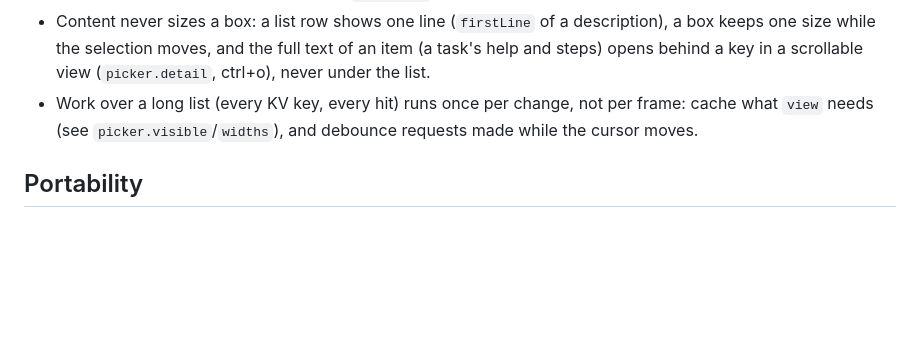
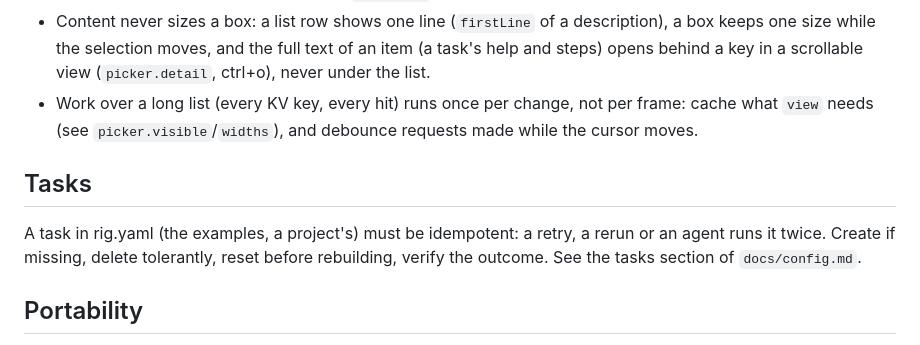
Before and after one commit to goxang/rig, a Markdown page: skills/rig-dev/SKILL.md, the part around the change. Rendered like a GitHub page; blank space fills up the shorter version.

```diff
--- a/skills/rig-dev/SKILL.md
+++ b/skills/rig-dev/SKILL.md
@@ -40,6 +40,12 @@ Build and test with `GOTOOLCHAIN=local` (Go 1.23, deps pinned to the last 1.23 r
 - Work over a long list (every KV key, every hit) runs once per change, not per frame: cache what
   `view` needs (see `picker.visible`/`widths`), and debounce requests made while the cursor moves.
 
+## Tasks
+
+A task in rig.yaml (the examples, a project's) must be idempotent: a retry, a rerun or an agent runs it
+twice. Create if missing, delete tolerantly, reset before rebuilding, verify the outcome. See the tasks
+section of `docs/config.md`.
+
 ## Portability
 
 - Every host process goes through `internal/sh`: `sh.New(...)` for tools, `sh.Shell()` for a POSIX
```
Also changed, not shown: skills/rig/SKILL.md (+6 -0 lines).
